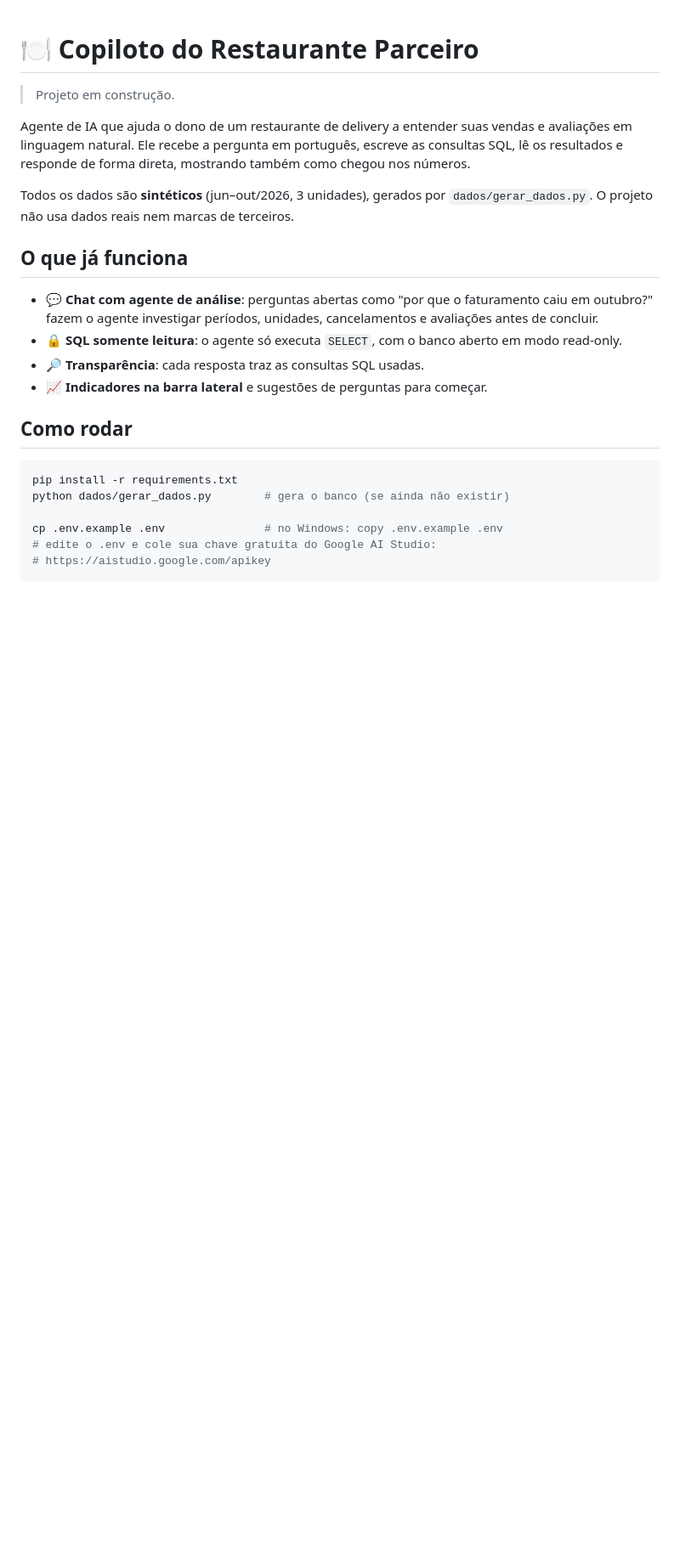
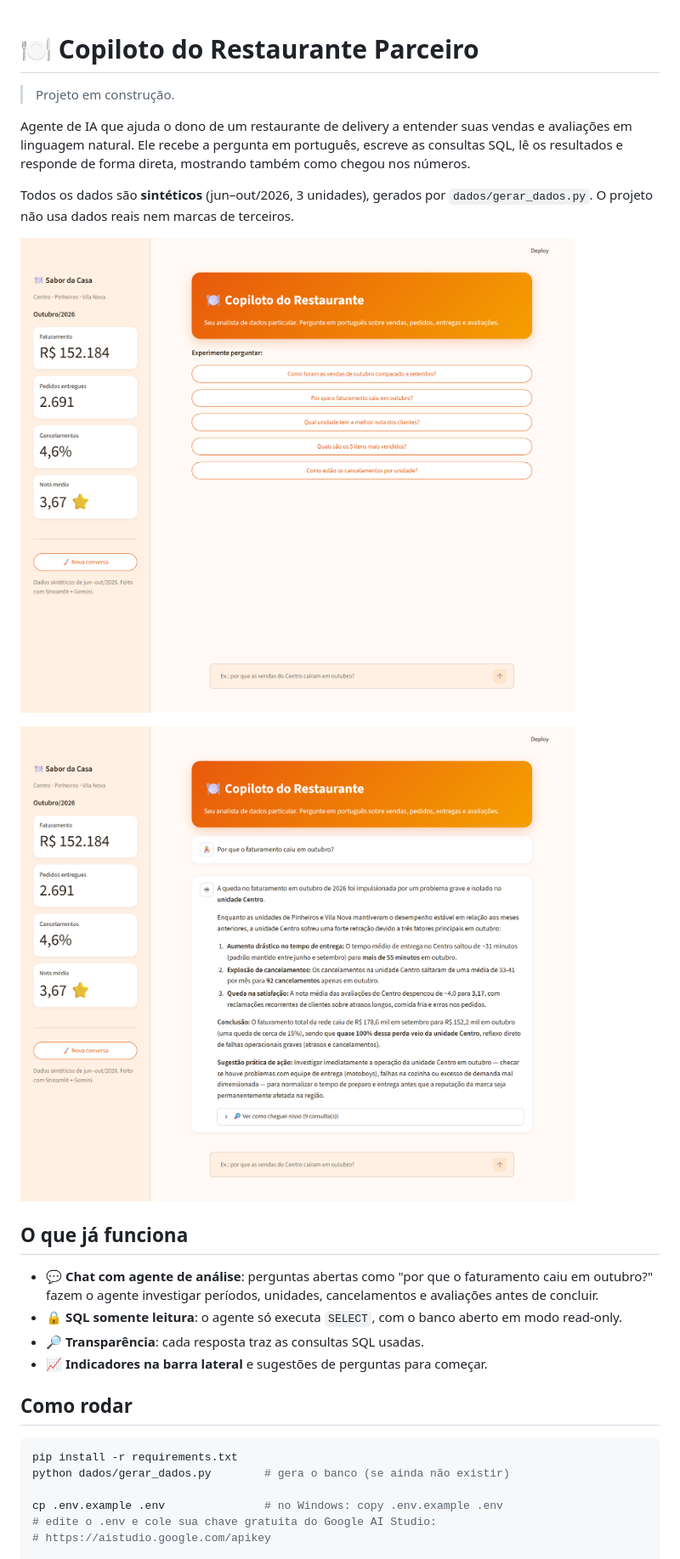
Before and after one commit to JoaoJordao27/copiloto_restaurante, a Markdown page: README.md, the part around one of its changes. Shown at 85% size. GitHub-like rendering; pictures changed too: docs/conversa.png (added), docs/inicio.png (added); blank space fills up the shorter version.

```diff
--- a/README.md
+++ b/README.md
@@ -5,6 +5,10 @@
 Agente de IA que ajuda o dono de um restaurante de delivery a entender suas vendas e avaliações em linguagem natural. Ele recebe a pergunta em português, escreve as consultas SQL, lê os resultados e responde de forma direta, mostrando também como chegou nos números.
 
 Todos os dados são **sintéticos** (jun–out/2026, 3 unidades), gerados por `dados/gerar_dados.py`. O projeto não usa dados reais nem marcas de terceiros.
+
+![Tela inicial do Copiloto](docs/inicio.png)
+
+![Conversa investigando a queda de faturamento](docs/conversa.png)
 
 ## O que já funciona
 
```
Also changed, not shown: other parts of README.md (+10 -0 lines), 3 other files.
